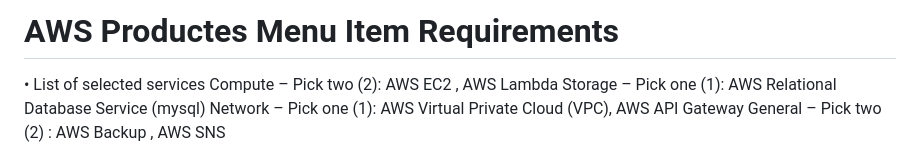
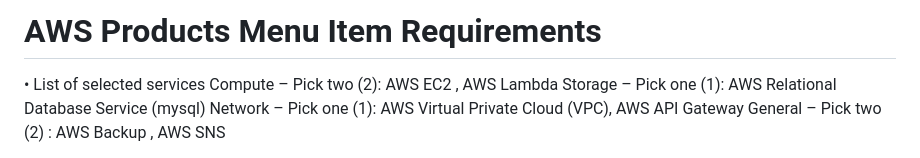
Before and after one commit to panda022/GourmetHub, a Markdown page: README.md, the part around the change printed below. GitHub-like rendering.

```diff
--- a/README.md
+++ b/README.md
@@ -9,6 +10,7 @@ My project is an online restaurant website designed to offer visitors an immersi
 
 
-# AWS Productes Menu Item Requirements
+
+# AWS Products Menu Item Requirements
 •	List of selected services
 Compute – Pick two (2): AWS EC2 , AWS Lambda
 Storage – Pick one (1): AWS Relational Database Service (mysql)
```
Also changed, not shown: other parts of README.md (+2 -1 lines).
